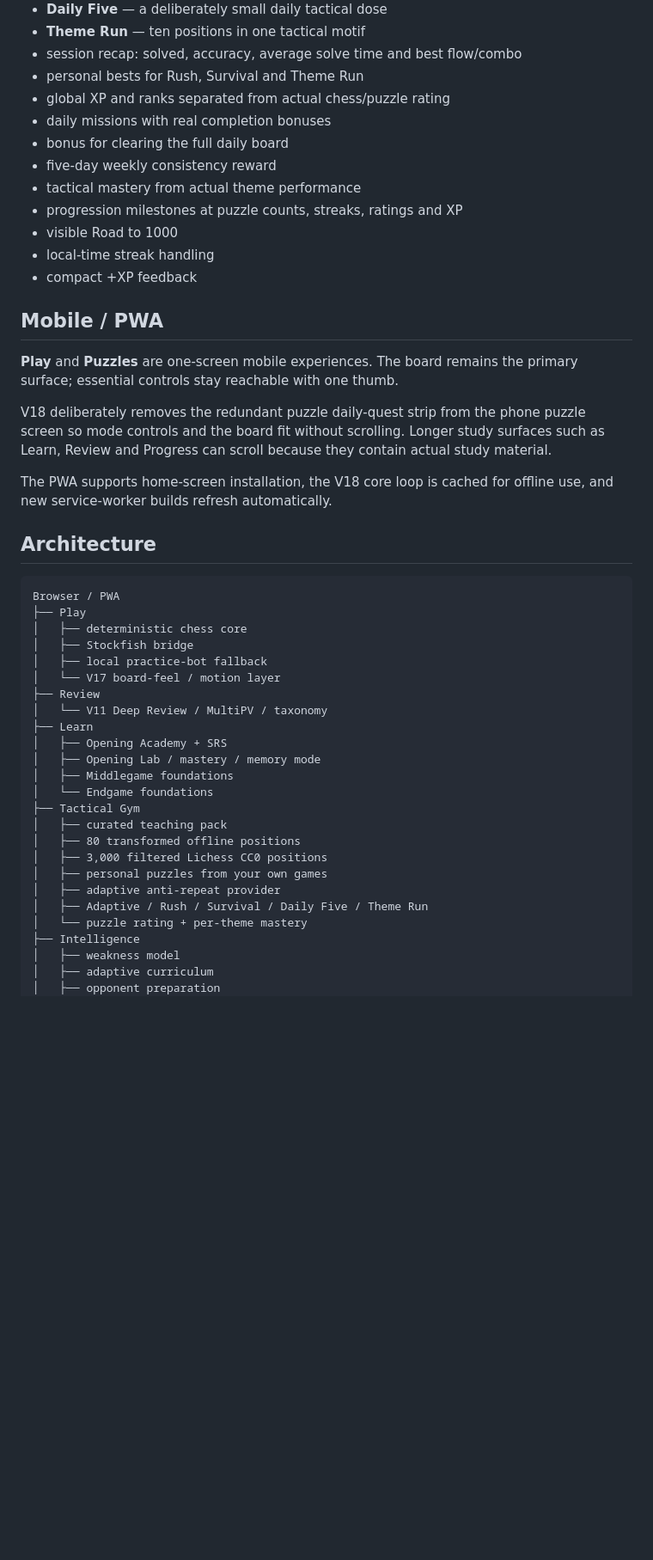
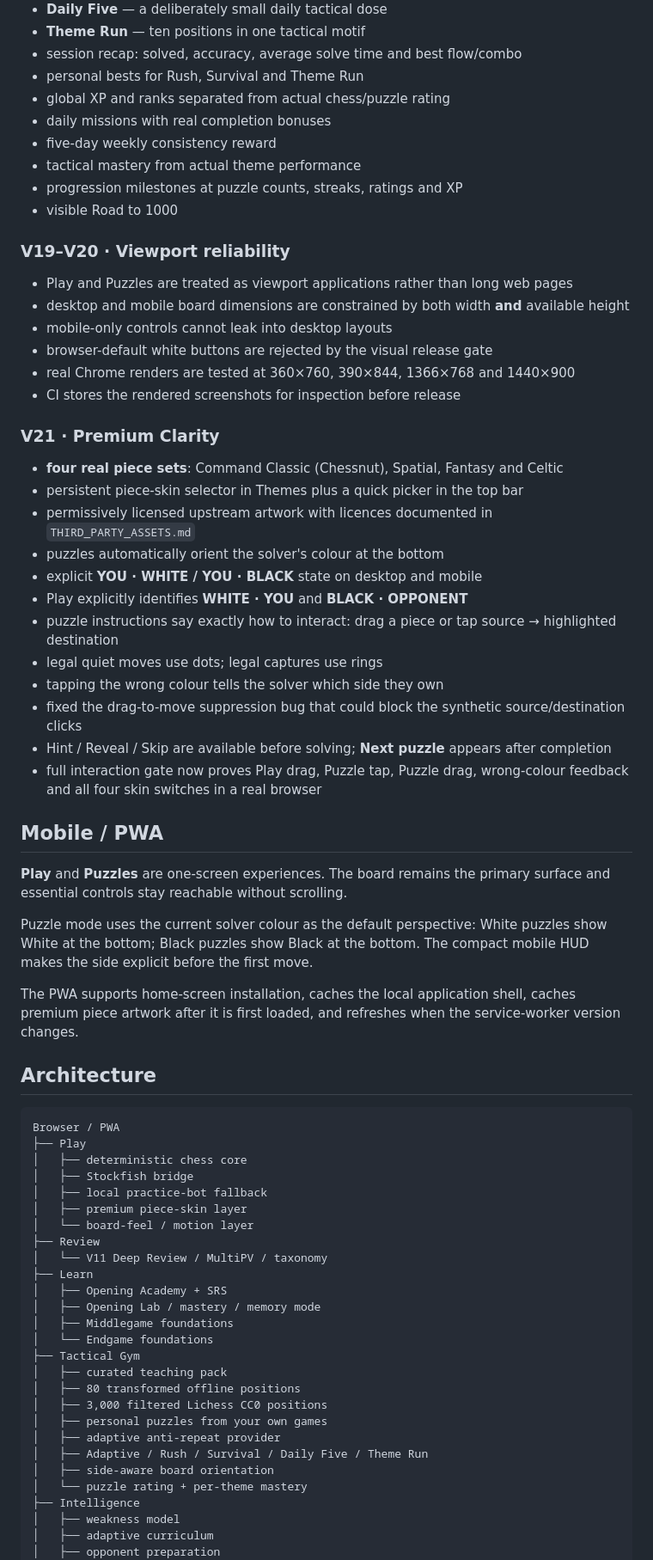
Before and after one commit to mikelninh/chess-command, a Markdown page: README.md, the part around one of its changes. Shown at 86% size. Rendered like a GitHub page; blank space fills up the shorter version.

Commit message:
Document V21 premium clarity release

```diff
--- a/README.md
+++ b/README.md
@@ -72,21 +72,40 @@ Source dataset: https://database.lichess.org/#puzzles — CC0.
 - personal bests for Rush, Survival and Theme Run
 - global XP and ranks separated from actual chess/puzzle rating
 - daily missions with real completion bonuses
-- bonus for clearing the full daily board
 - five-day weekly consistency reward
 - tactical mastery from actual theme performance
 - progression milestones at puzzle counts, streaks, ratings and XP
 - visible Road to 1000
-- local-time streak handling
-- compact +XP feedback
+
+### V19–V20 · Viewport reliability
+- Play and Puzzles are treated as viewport applications rather than long web pages
+- desktop and mobile board dimensions are constrained by both width **and** available height
+- mobile-only controls cannot leak into desktop layouts
+- browser-default white buttons are rejected by the visual release gate
+- real Chrome renders are tested at 360×760, 390×844, 1366×768 and 1440×900
+- CI stores the rendered screenshots for inspection before release
+
+### V21 · Premium Clarity
+- **four real piece sets**: Command Classic (Chessnut), Spatial, Fantasy and Celtic
+- persistent piece-skin selector in Themes plus a quick picker in the top bar
+- permissively licensed upstream artwork with licences documented in `THIRD_PARTY_ASSETS.md`
+- puzzles automatically orient the solver's colour at the bottom
+- explicit **YOU · WHITE / YOU · BLACK** state on desktop and mobile
+- Play explicitly identifies **WHITE · YOU** and **BLACK · OPPONENT**
+- puzzle instructions say exactly how to interact: drag a piece or tap source → highlighted destination
+- legal quiet moves use dots; legal captures use rings
+- tapping the wrong colour tells the solver which side they own
+- fixed the drag-to-move suppression bug that could block the synthetic source/destination clicks
+- Hint / Reveal / Skip are available before solving; **Next puzzle** appears after completion
+- full interaction gate now proves Play drag, Puzzle tap, Puzzle drag, wrong-colour feedback and all four skin switches in a real browser
 
 ## Mobile / PWA
 
-**Play** and **Puzzles** are one-screen mobile experiences. The board remains the primary surface; essential controls stay reachable with one thumb.
+**Play** and **Puzzles** are one-screen experiences. The board remains the primary surface and essential controls stay reachable without scrolling.
 
-V18 deliberately removes the redundant puzzle daily-quest strip from the phone puzzle screen so mode controls and the board fit without scrolling. Longer study surfaces such as Learn, Review and Progress can scroll because they contain actual study material.
+Puzzle mode uses the current solver colour as the default perspective: White puzzles show White at the bottom; Black puzzles show Black at the bottom. The compact mobile HUD makes the side explicit before the first move.
 
-The PWA supports home-screen installation, the V18 core loop is cached for offline use, and new service-worker builds refresh automatically.
+The PWA supports home-screen installation, caches the local application shell, caches premium piece artwork after it is first loaded, and refreshes when the service-worker version changes.
 
 ## Architecture
 
@@ -96,7 +115,8 @@ Browser / PWA
 │   ├── deterministic chess core
 │   ├── Stockfish bridge
 │   ├── local practice-bot fallback
-│   └── V17 board-feel / motion layer
+│   ├── premium piece-skin layer
+│   └── board-feel / motion layer
 ├── Review
 │   └── V11 Deep Review / MultiPV / taxonomy
 ├── Learn
@@ -111,6 +131,7 @@ Browser / PWA
 │   ├── personal puzzles from your own games
 │   ├── adaptive anti-repeat provider
 │   ├── Adaptive / Rush / Survival / Daily Five / Theme Run
+│   ├── side-aware board orientation
 │   └── puzzle rating + per-theme mastery
 ├── Intelligence
 │   ├── weakness model
```
Also changed, not shown: other parts of README.md (+14 -6 lines).
